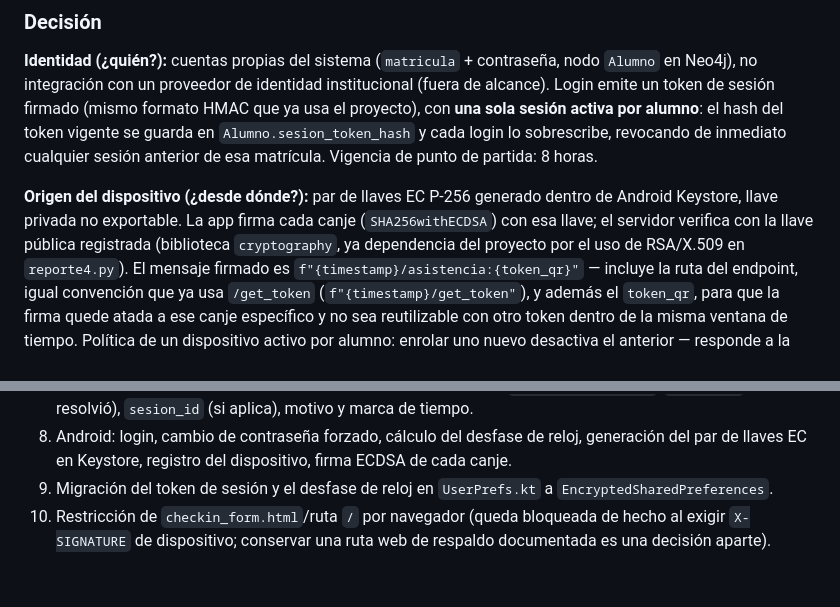
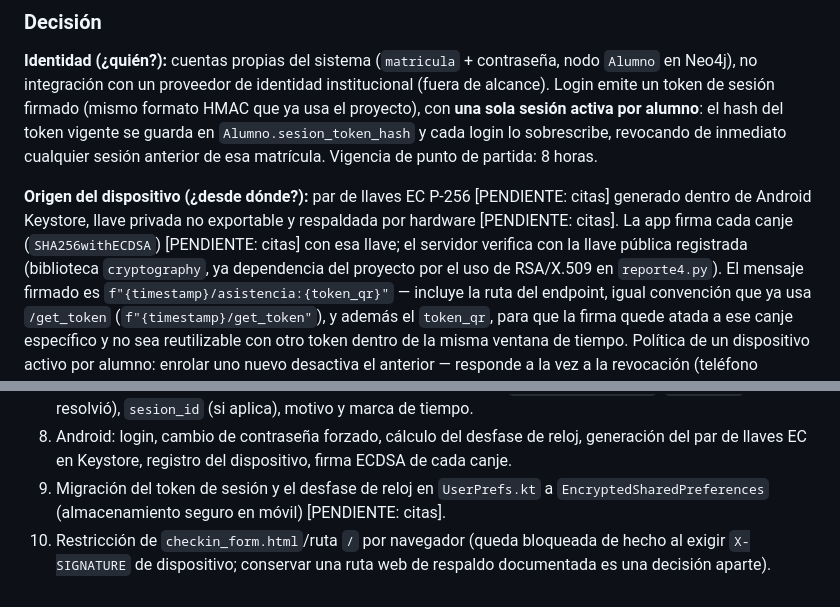
Before and after one commit to JetroMartinez/Asistencia1_Tesis, a Markdown page: docs/decisiones.md, 2 parts joined by grey strips. Rendered like a GitHub page.

```diff
--- a/docs/decisiones.md
+++ b/docs/decisiones.md
@@ -40,9 +53,10 @@ se guarda en `Alumno.sesion_token_hash` y cada login lo sobrescribe, revocando d
 inmediato cualquier sesión anterior de esa matrícula. Vigencia de punto de partida:
 8 horas.
 
-**Origen del dispositivo (¿desde dónde?):** par de llaves EC P-256 generado dentro de
-Android Keystore, llave privada no exportable. La app firma cada canje
-(`SHA256withECDSA`) con esa llave; el servidor verifica con la llave pública
+**Origen del dispositivo (¿desde dónde?):** par de llaves EC P-256 [PENDIENTE: citas]
+generado dentro de Android Keystore, llave privada no exportable y respaldada por
+hardware [PENDIENTE: citas]. La app firma cada canje (`SHA256withECDSA`)
+[PENDIENTE: citas] con esa llave; el servidor verifica con la llave pública
 registrada (biblioteca `cryptography`, ya dependencia del proyecto por el uso de
 RSA/X.509 en `reporte4.py`). El mensaje firmado es `f"{timestamp}/asistencia:{token_qr}"`
 — incluye la ruta del endpoint, igual convención que ya usa `/get_token`
@@ -179,7 +193,7 @@ implementan en conjunto:
    generación del par de llaves EC en Keystore, registro del dispositivo, firma
    ECDSA de cada canje.
 9. Migración del token de sesión y el desfase de reloj en `UserPrefs.kt` a
-   `EncryptedSharedPreferences`.
+   `EncryptedSharedPreferences` (almacenamiento seguro en móvil) [PENDIENTE: citas].
 10. Restricción de `checkin_form.html`/ruta `/` por navegador (queda bloqueada de
     hecho al exigir `X-SIGNATURE` de dispositivo; conservar una ruta web de respaldo
     documentada es una decisión aparte).
```
Also changed, not shown: other parts of docs/decisiones.md (+13 -0 lines).
